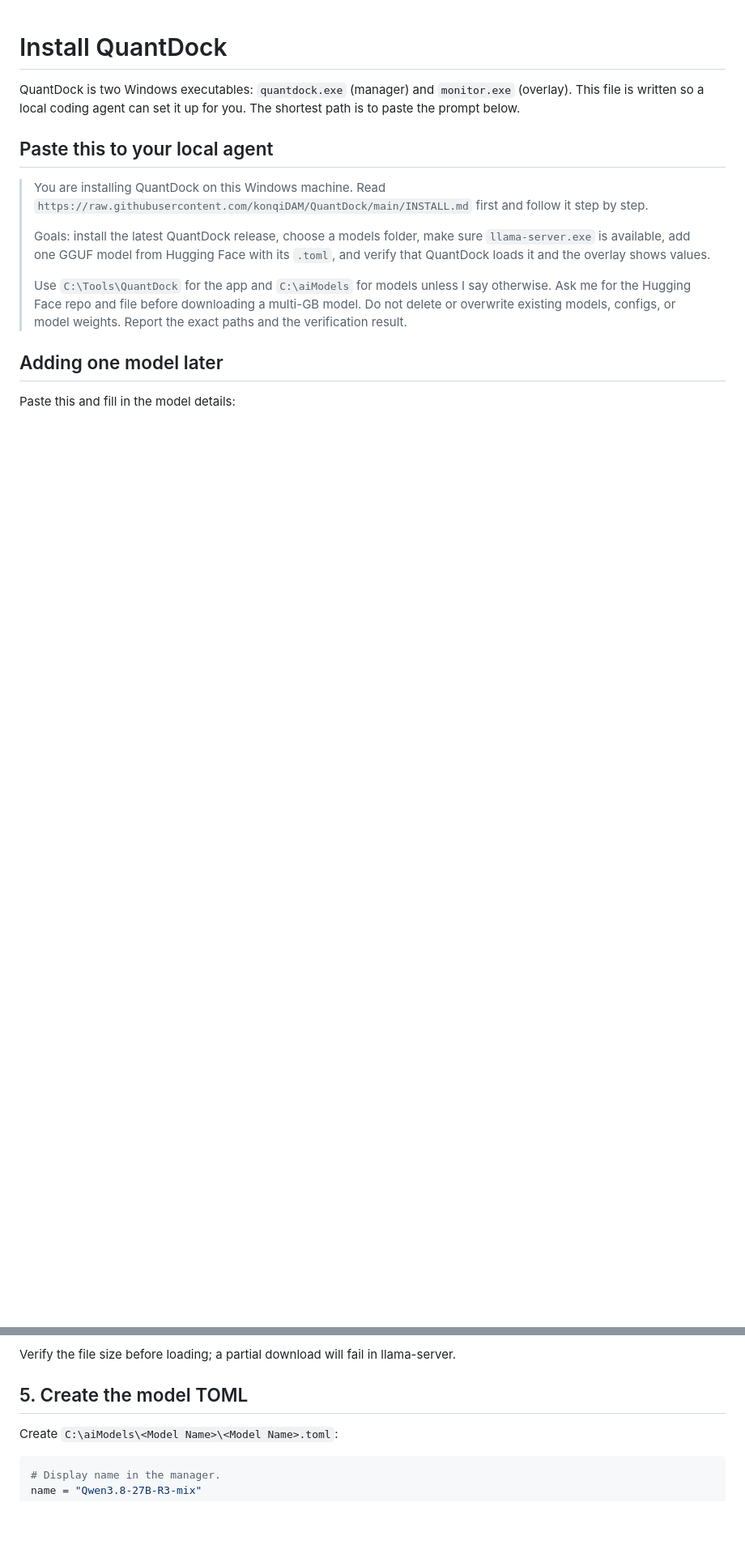
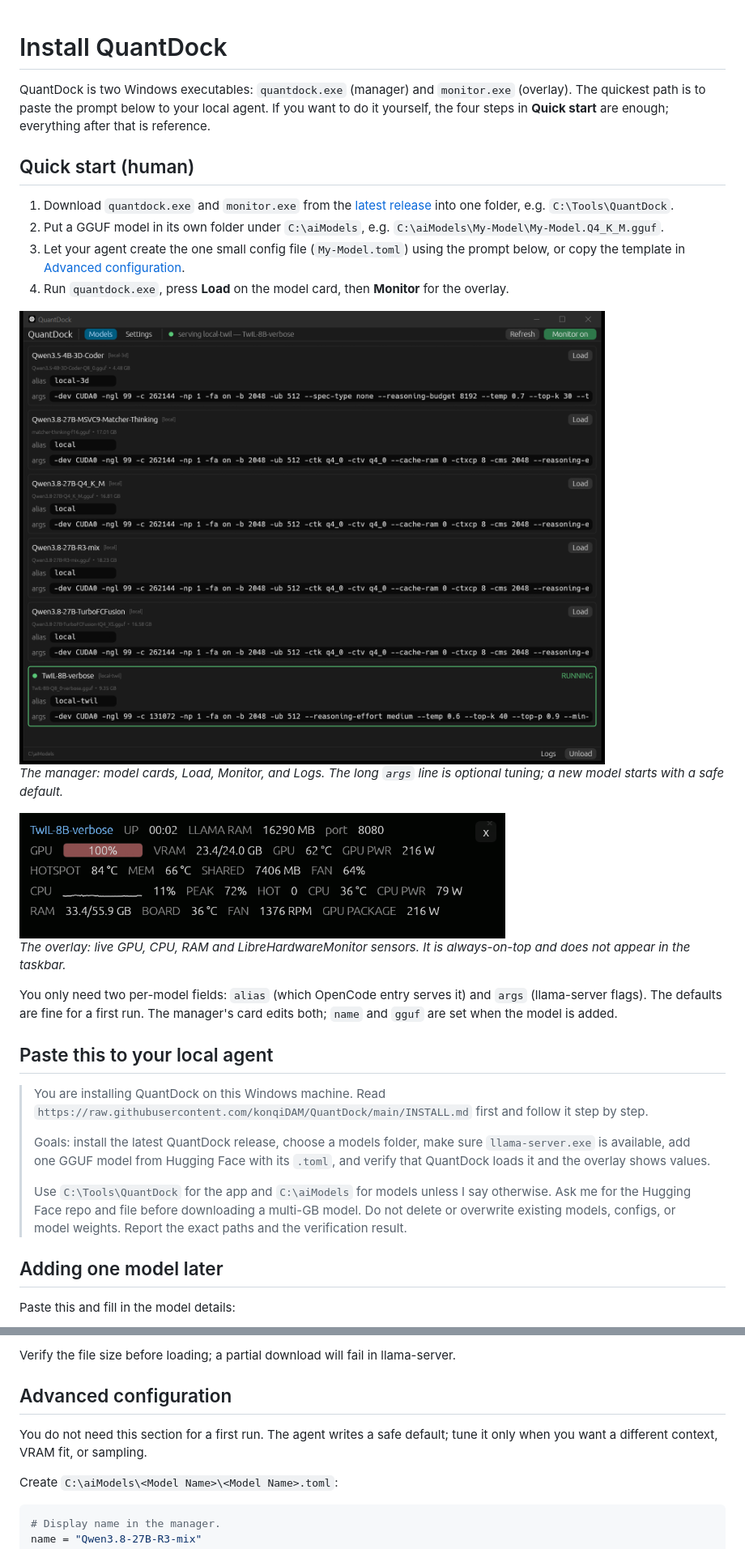
Before and after one commit to konqiDAM/QuantDock, a Markdown page: INSTALL.md, 2 parts joined by grey strips. Shown at 81% size. Rendered like a GitHub page; pictures changed too: docs/images/manager.png (added), docs/images/overlay.png (added); blank space fills up the shorter version.

```diff
--- a/INSTALL.md
+++ b/INSTALL.md
@@ -1,8 +1,35 @@
 # Install QuantDock
 
 QuantDock is two Windows executables: `quantdock.exe` (manager) and `monitor.exe`
-(overlay). This file is written so a local coding agent can set it up for you. The
-shortest path is to paste the prompt below.
+(overlay). The quickest path is to paste the prompt below to your local agent. If you
+want to do it yourself, the four steps in **Quick start** are enough; everything after
+that is reference.
+
+## Quick start (human)
+
+1. Download `quantdock.exe` and `monitor.exe` from the
+   [latest release](https://github.com/konqiDAM/QuantDock/releases/latest) into one
+   folder, e.g. `C:\Tools\QuantDock`.
+2. Put a GGUF model in its own folder under `C:\aiModels`, e.g.
+   `C:\aiModels\My-Model\My-Model.Q4_K_M.gguf`.
+3. Let your agent create the one small config file (`My-Model.toml`) using the prompt
+   below, or copy the template in [Advanced configuration](#advanced-configuration).
+4. Run `quantdock.exe`, press **Load** on the model card, then **Monitor** for the
+   overlay.
+
+<img src="docs/images/manager.png" width="900" alt="QuantDock manager with model cards">
+
+*The manager: model cards, Load, Monitor, and Logs. The long `args` line is optional
+tuning; a new model starts with a safe default.*
+
+<img src="docs/images/overlay.png" width="600" alt="QuantDock overlay">
+
+*The overlay: live GPU, CPU, RAM and LibreHardwareMonitor sensors. It is always-on-top
+and does not appear in the taskbar.*
+
+You only need two per-model fields: `alias` (which OpenCode entry serves it) and `args`
+(llama-server flags). The defaults are fine for a first run. The manager's card edits
+both; `name` and `gguf` are set when the model is added.
 
 ## Paste this to your local agent
 
@@ -140,7 +170,10 @@ path>` to `args`.
 
 Verify the file size before loading; a partial download will fail in llama-server.
 
-## 5. Create the model TOML
+## Advanced configuration
+
+You do not need this section for a first run. The agent writes a safe default; tune it
+only when you want a different context, VRAM fit, or sampling.
 
 Create `C:\aiModels\<Model Name>\<Model Name>.toml`:
 
```
Also changed, not shown: other parts of INSTALL.md (+16 -26 lines), AGENTS.md (+1 -0 lines), README.md (+10 -0 lines), docs/images/manager-print.png (added).
